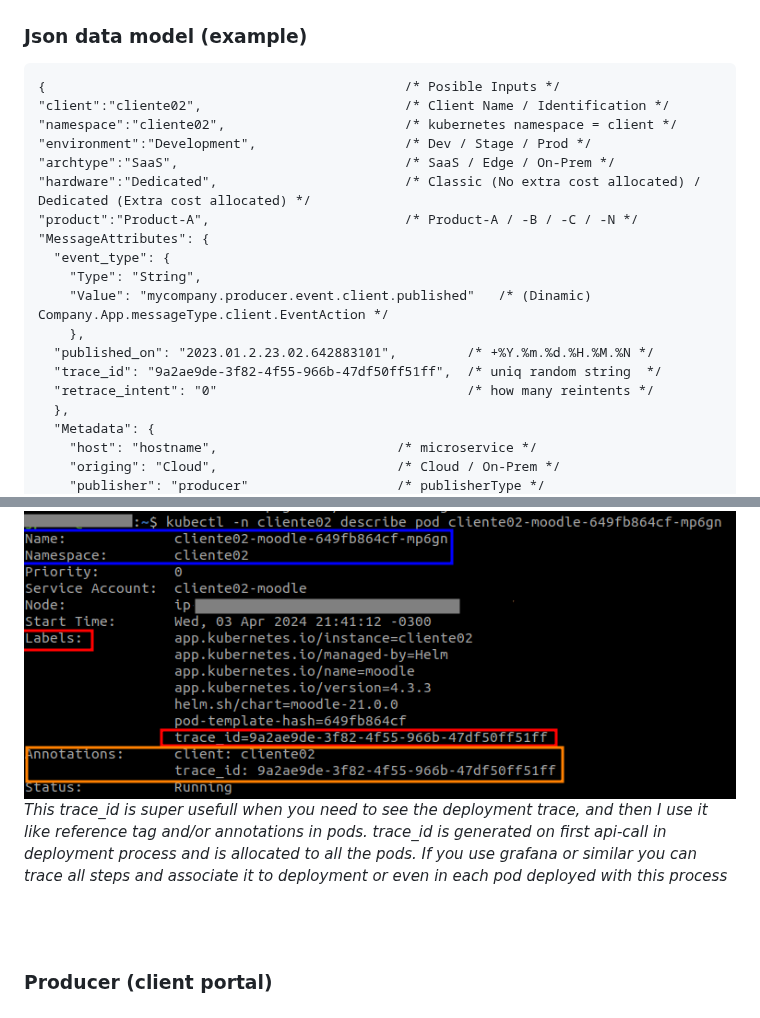
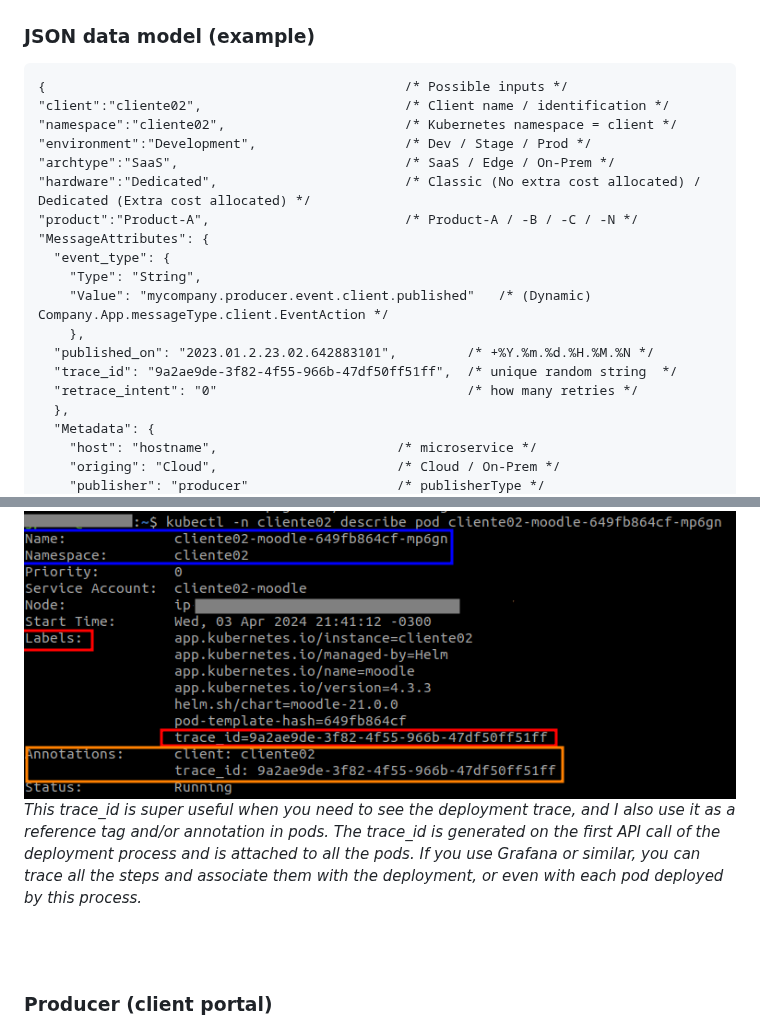
Before and after one commit to jpradoar/event-driven-architecture, a Markdown page: README.md, 2 parts joined by grey strips. Rendered like a GitHub page.

```diff
--- a/README.md
+++ b/README.md
@@ -114,10 +114,10 @@ graph LR
 
 <br>
 
-### Json data model (example)
-    {                                              /* Posible Inputs */
-    "client":"cliente02",                          /* Client Name / Identification */
-    "namespace":"cliente02",                       /* kubernetes namespace = client */
+### JSON data model (example)
+    {                                              /* Possible inputs */
+    "client":"cliente02",                          /* Client name / identification */
+    "namespace":"cliente02",                       /* Kubernetes namespace = client */
     "environment":"Development",                   /* Dev / Stage / Prod */
     "archtype":"SaaS",                             /* SaaS / Edge / On-Prem */
     "hardware":"Dedicated",                        /* Classic (No extra cost allocated) / Dedicated (Extra cost allocated) */
@@ -125,11 +125,11 @@ graph LR
     "MessageAttributes": {
       "event_type": {
         "Type": "String",
-        "Value": "mycompany.producer.event.client.published"   /* (Dinamic) Company.App.messageType.client.EventAction */
+        "Value": "mycompany.producer.event.client.published"   /* (Dynamic) Company.App.messageType.client.EventAction */
         },
       "published_on": "2023.01.2.23.02.642883101",         /* +%Y.%m.%d.%H.%M.%N */
-      "trace_id": "9a2ae9de-3f82-4f55-966b-47df50ff51ff",  /* uniq random string  */
-      "retrace_intent": "0"                                /* how many reintents */
+      "trace_id": "9a2ae9de-3f82-4f55-966b-47df50ff51ff",  /* unique random string  */
+      "retrace_intent": "0"                                /* how many retries */
       },
       "Metadata": {
         "host": "hostname",                       /* microservice */
@@ -142,8 +142,8 @@ graph LR
 <br>
 <img src="img/client-pod-trace_id.png">
 
-_This trace_id is super usefull when you need to see the deployment trace, and then I use it like reference tag and/or annotations in pods.
-trace_id is generated on first api-call in deployment process and is allocated to all the pods. If you use grafana or similar you can trace all steps and associate it to deployment or even in each pod deployed with this process_
+_This trace_id is super useful when you need to see the deployment trace, and I also use it as a reference tag and/or annotation in pods.
+The trace_id is generated on the first API call of the deployment process and is attached to all the pods. If you use Grafana or similar, you can trace all the steps and associate them with the deployment, or even with each pod deployed by this process._
 
 
 <br><br>
```
Also changed, not shown: other parts of README.md (+24 -24 lines).
